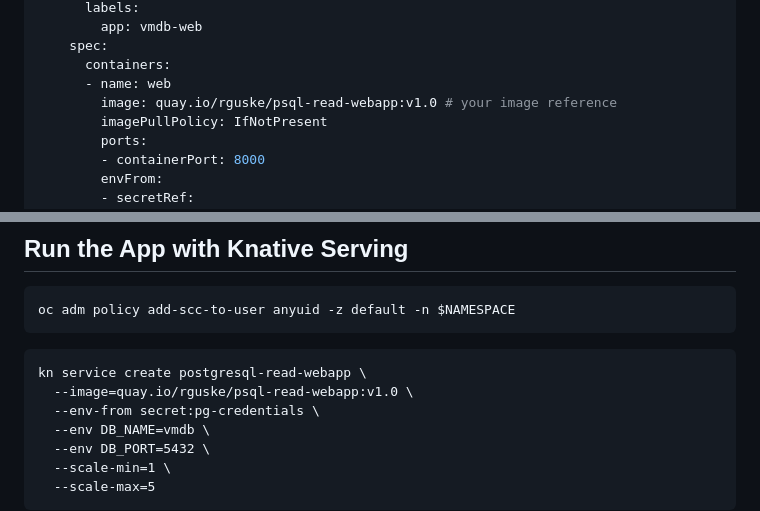
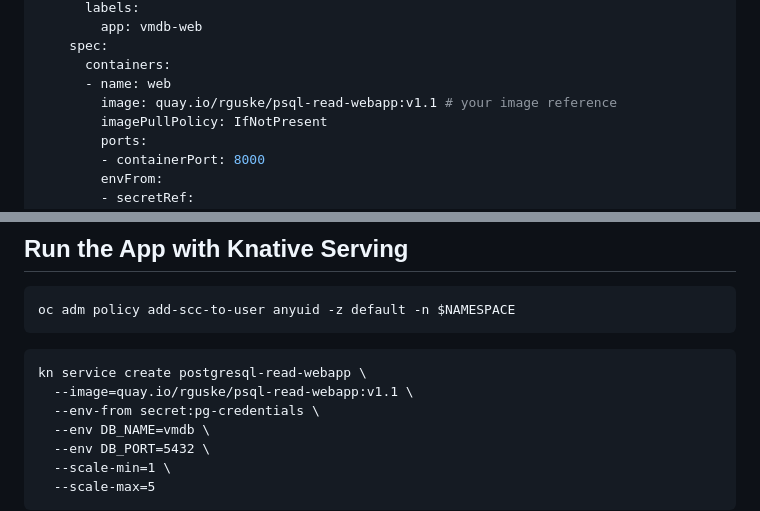
Before and after one commit to rguske/postgresql-read-webapp, a Markdown page: README.md, 2 parts joined by grey strips. GitHub-like rendering.

Commit message:
adjusted new version

````diff
--- a/README.md
+++ b/README.md
@@ -104,7 +104,7 @@ spec:
     spec:
       containers:
       - name: web
-        image: quay.io/rguske/psql-read-webapp:v1.0 # your image reference
+        image: quay.io/rguske/psql-read-webapp:v1.1 # your image reference
         imagePullPolicy: IfNotPresent
         ports:
         - containerPort: 8000
@@ -169,7 +169,7 @@ oc adm policy add-scc-to-user anyuid -z default -n $NAMESPACE
 
 ```code
 kn service create postgresql-read-webapp \
-  --image=quay.io/rguske/psql-read-webapp:v1.0 \
+  --image=quay.io/rguske/psql-read-webapp:v1.1 \
   --env-from secret:pg-credentials \
   --env DB_NAME=vmdb \
   --env DB_PORT=5432 \
````
